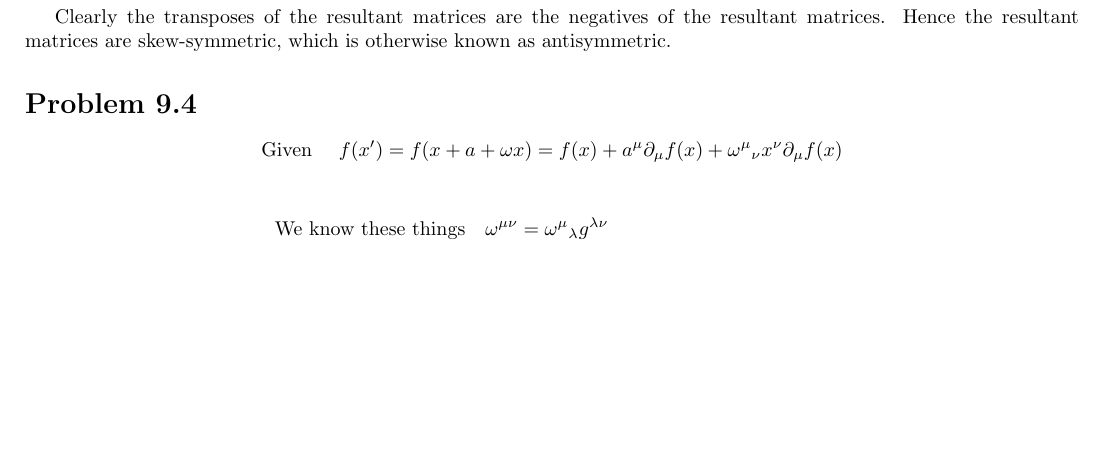
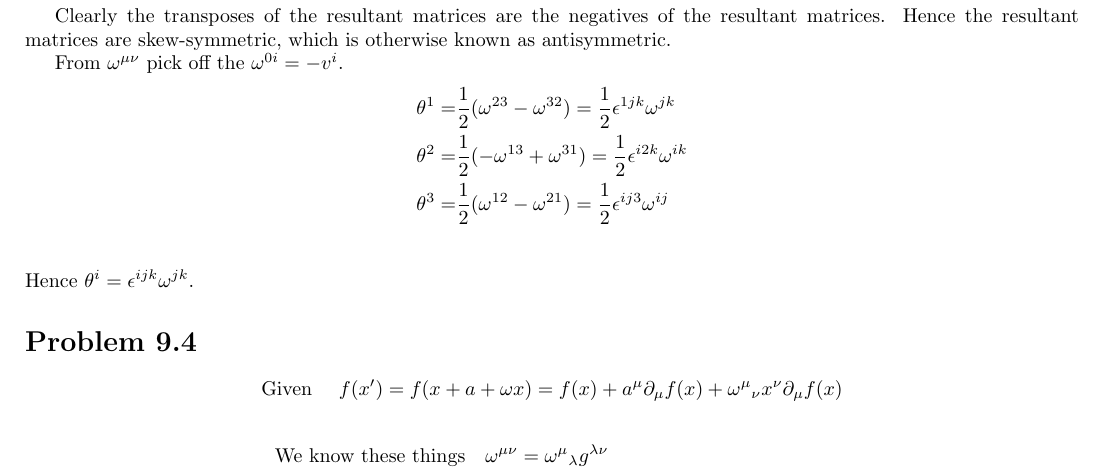
Before and after one commit to ojarsbuddy/QFTFTGA, a LaTeX document (chapter09.tex): part of page 3 of 4, cut so that both start at the same text, the shorter picture padded with empty space. Compiled offline with pdfLaTeX.

Commit message:
Finished Problem 9.3.

```diff
--- a/chapter09.tex
+++ b/chapter09.tex
@@ -160,7 +160,13 @@ Show that a generalized infinitesimal Lorentz transformation can be written as $
 
 Clearly the transposes of the resultant matrices are the negatives of the resultant matrices. Hence the resultant matrices are skew-symmetric, which is otherwise known as antisymmetric.
 
-
+From $\omega^{\mu\nu}$ pick off the $\omega^{0i}=-v^i$.
+\begin{align*}
+	\theta^1=&\frac{1}{2}(\omega^{23}-\omega^{32})=\frac{1}{2}\epsilon^{1jk}\omega^{jk}\\
+	\theta^2=&\frac{1}{2}(-\omega^{13}+\omega^{31})=\frac{1}{2}\epsilon^{i2k}\omega^{ik}\\
+	\theta^3=&\frac{1}{2}(\omega^{12}-\omega^{21})=\frac{1}{2}\epsilon^{ij3}\omega^{ij}\\
+\end{align*}
+Hence $\theta^i=\epsilon^{ijk}\omega^{jk}$.
 
 \section*{Problem 9.4}
 
```
